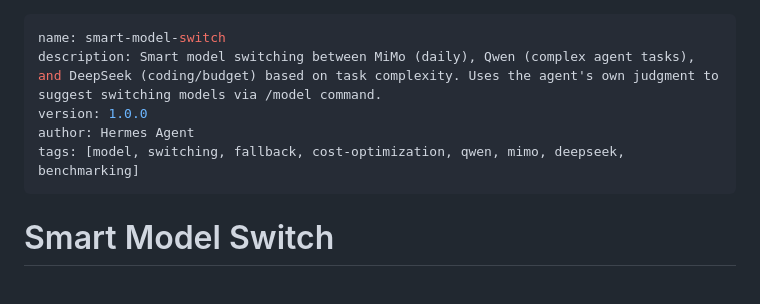
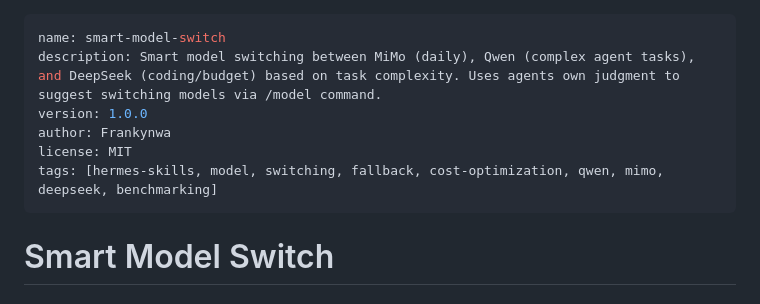
Before and after one commit to Frankynwa/hermes-skills, a Markdown page: hermes/smart-model-switch/SKILL.md, the part around the change. Rendered like a GitHub page.

Commit message:
docs: add license and hermes-skills tag to frontmatter

```diff
--- a/hermes/smart-model-switch/SKILL.md
+++ b/hermes/smart-model-switch/SKILL.md
@@ -1,9 +1,10 @@
 ---
 name: smart-model-switch
-description: Smart model switching between MiMo (daily), Qwen (complex agent tasks), and DeepSeek (coding/budget) based on task complexity. Uses the agent's own judgment to suggest switching models via /model command.
+description: Smart model switching between MiMo (daily), Qwen (complex agent tasks), and DeepSeek (coding/budget) based on task complexity. Uses agents own judgment to suggest switching models via /model command.
 version: 1.0.0
-author: Hermes Agent
-tags: [model, switching, fallback, cost-optimization, qwen, mimo, deepseek, benchmarking]
+author: Frankynwa
+license: MIT
+tags: [hermes-skills, model, switching, fallback, cost-optimization, qwen, mimo, deepseek, benchmarking]
 ---
 
 # Smart Model Switch
```
